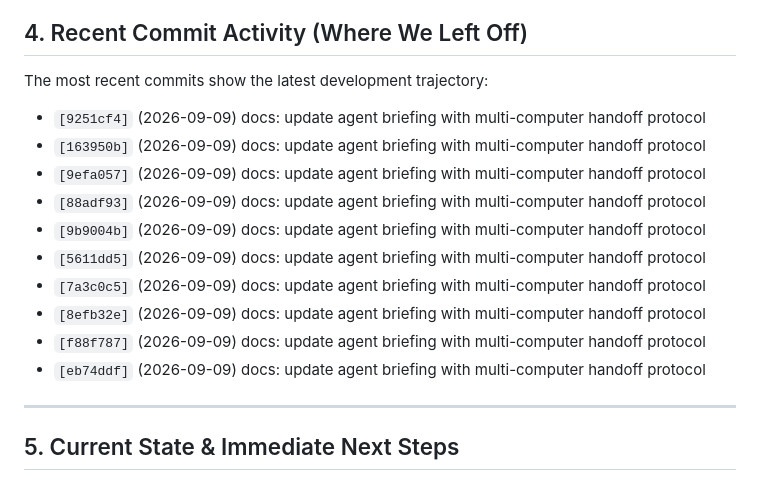
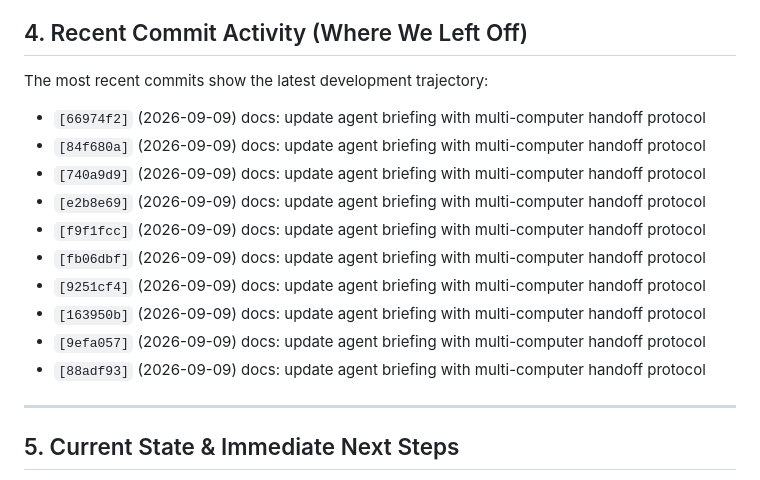
Before and after one commit to webdev0814/mouse-gravity-field, a Markdown page: AGENTS.md, the part around the change. GitHub-like rendering.

Commit message:
docs: update agent briefing with multi-computer handoff protocol

```diff
--- a/AGENTS.md
+++ b/AGENTS.md
@@ -38,16 +38,16 @@
 
 ## 4. Recent Commit Activity (Where We Left Off)
 The most recent commits show the latest development trajectory:
+- `[66974f2]` (2026-09-09) docs: update agent briefing with multi-computer handoff protocol
+- `[84f680a]` (2026-09-09) docs: update agent briefing with multi-computer handoff protocol
+- `[740a9d9]` (2026-09-09) docs: update agent briefing with multi-computer handoff protocol
+- `[e2b8e69]` (2026-09-09) docs: update agent briefing with multi-computer handoff protocol
+- `[f9f1fcc]` (2026-09-09) docs: update agent briefing with multi-computer handoff protocol
+- `[fb06dbf]` (2026-09-09) docs: update agent briefing with multi-computer handoff protocol
 - `[9251cf4]` (2026-09-09) docs: update agent briefing with multi-computer handoff protocol
 - `[163950b]` (2026-09-09) docs: update agent briefing with multi-computer handoff protocol
 - `[9efa057]` (2026-09-09) docs: update agent briefing with multi-computer handoff protocol
 - `[88adf93]` (2026-09-09) docs: update agent briefing with multi-computer handoff protocol
-- `[9b9004b]` (2026-09-09) docs: update agent briefing with multi-computer handoff protocol
-- `[5611dd5]` (2026-09-09) docs: update agent briefing with multi-computer handoff protocol
-- `[7a3c0c5]` (2026-09-09) docs: update agent briefing with multi-computer handoff protocol
-- `[8efb32e]` (2026-09-09) docs: update agent briefing with multi-computer handoff protocol
-- `[f88f787]` (2026-09-09) docs: update agent briefing with multi-computer handoff protocol
-- `[eb74ddf]` (2026-09-09) docs: update agent briefing with multi-computer handoff protocol
 
 ---
 
```
